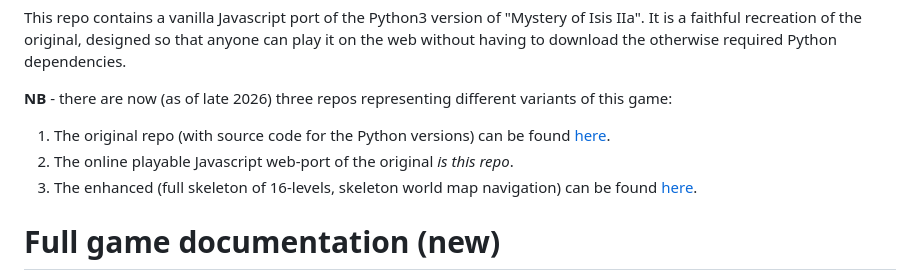
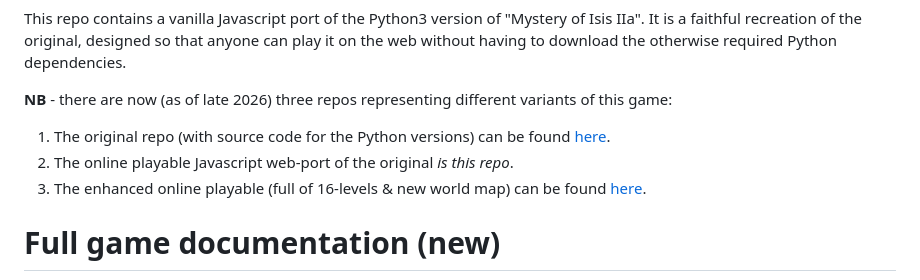
Before and after one commit to isonian314/commander-keen-isis-iia-web, a Markdown page: README.md, the part around the change. Drawn GitHub-style.

```diff
--- a/README.md
+++ b/README.md
@@ -12,7 +12,7 @@ This repo contains a vanilla Javascript port of the Python3 version of "Mystery
 
 1. The original repo (with source code for the Python versions) can be found [here](https://github.com/isonian314/commander-keen-isis-iia-1.1).
 2. The online playable Javascript web-port of the original *is this repo*.
-3. The enhanced (full skeleton of 16-levels, skeleton world map navigation) can be found [here](https://github.com/isonian314/commander-keen-isis-iia-1.1).
+3. The enhanced online playable (full of 16-levels & new world map) can be found [here](https://github.com/isonian314/commander-keen-isis-iia-web-enhanced).
 
 # Full game documentation (new)
 
```
